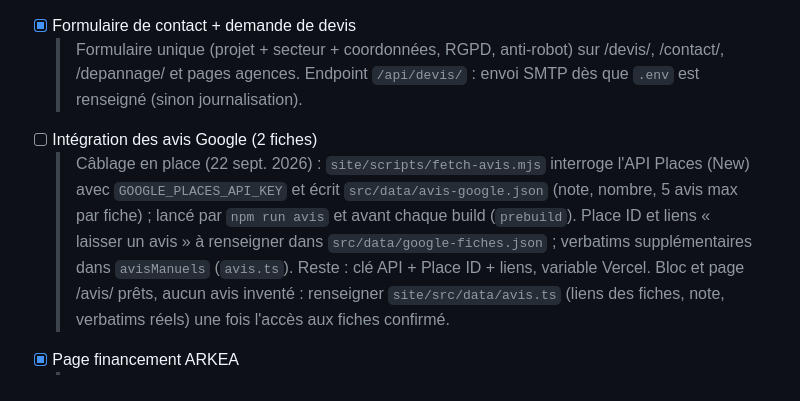
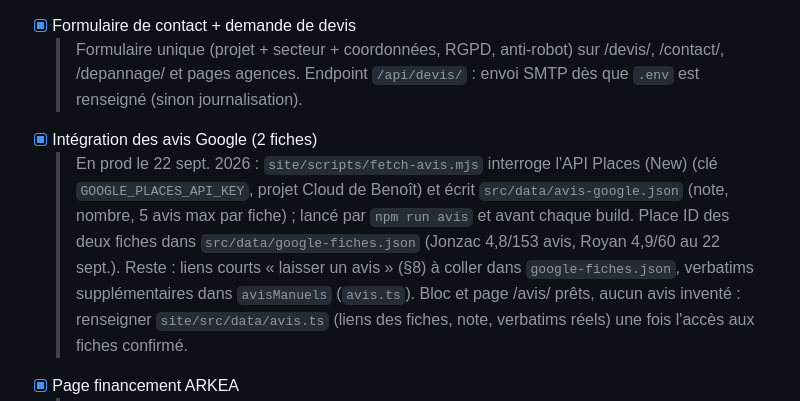
Before and after one commit to uimaxence/FenetreLuz, a Markdown page: roadmap-luz.md, the part around the change. GitHub-like rendering.

Commit message:
Roadmap : intégration des avis Google en production
Co-Authored-By: Claude Fable 5.1 <noreply@anthropic.com>

```diff
--- a/roadmap-luz.md
+++ b/roadmap-luz.md
@@ -91,8 +91,8 @@ Tâches :
   > Agences (`/agences/[slug]/`, LocalBusiness), villes (`/menuiserie-[ville]/`) et pages croisées (`/[produit]-royan/`).
 - [x] Formulaire de contact + demande de devis
   > Formulaire unique (projet + secteur + coordonnées, RGPD, anti-robot) sur /devis/, /contact/, /depannage/ et pages agences. Endpoint `/api/devis/` : envoi SMTP dès que `.env` est renseigné (sinon journalisation).
-- [ ] Intégration des avis Google (2 fiches)
-  > Câblage en place (22 sept. 2026) : `site/scripts/fetch-avis.mjs` interroge l'API Places (New) avec `GOOGLE_PLACES_API_KEY` et écrit `src/data/avis-google.json` (note, nombre, 5 avis max par fiche) ; lancé par `npm run avis` et avant chaque build (`prebuild`). Place ID et liens « laisser un avis » à renseigner dans `src/data/google-fiches.json` ; verbatims supplémentaires dans `avisManuels` (`avis.ts`). Reste : clé API + Place ID + liens, variable Vercel.
+- [x] Intégration des avis Google (2 fiches)
+  > En prod le 22 sept. 2026 : `site/scripts/fetch-avis.mjs` interroge l'API Places (New) (clé `GOOGLE_PLACES_API_KEY`, projet Cloud de Benoît) et écrit `src/data/avis-google.json` (note, nombre, 5 avis max par fiche) ; lancé par `npm run avis` et avant chaque build. Place ID des deux fiches dans `src/data/google-fiches.json` (Jonzac 4,8/153 avis, Royan 4,9/60 au 22 sept.). Reste : liens courts « laisser un avis » (§8) à coller dans `google-fiches.json`, verbatims supplémentaires dans `avisManuels` (`avis.ts`).
   > Bloc et page /avis/ prêts, aucun avis inventé : renseigner `site/src/data/avis.ts` (liens des fiches, note, verbatims réels) une fois l'accès aux fiches confirmé.
 - [x] Page financement ARKEA
   > Section dédiée sur /aides-financement/ avec mentions légales crédit — conditions précises et exemple représentatif à récupérer (section 1).
```
